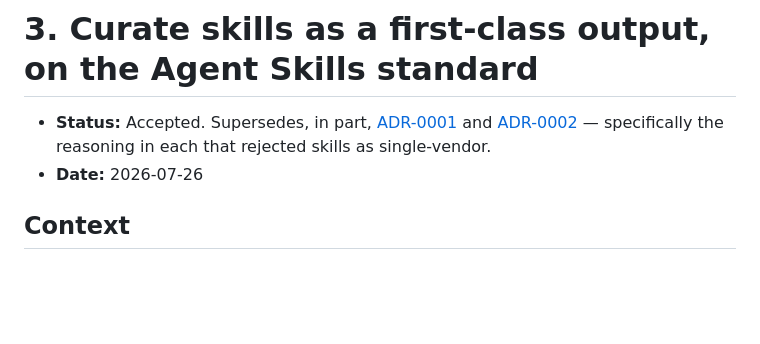
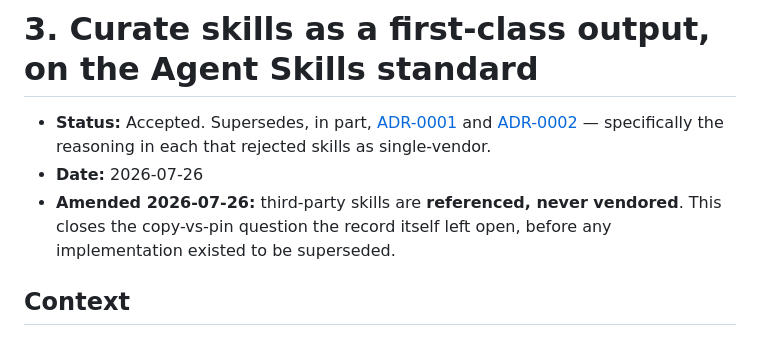
Before and after one commit to mchelen/dotfiles-ai, a Markdown page: adr/0003-curate-skills-on-the-agent-skills-standard.md, the part around one of its changes. GitHub-like rendering; blank space fills up the shorter version.

```diff
--- a/adr/0003-curate-skills-on-the-agent-skills-standard.md
+++ b/adr/0003-curate-skills-on-the-agent-skills-standard.md
@@ -5,6 +5,9 @@
   [ADR-0002](0002-adopt-storytelling-commit-convention.md) — specifically the
   reasoning in each that rejected skills as single-vendor.
 - **Date:** 2026-07-26
+- **Amended 2026-07-26:** third-party skills are **referenced, never
+  vendored**. This closes the copy-vs-pin question the record itself left
+  open, before any implementation existed to be superseded.
 
 ## Context
 
```
Also changed, not shown: other parts of adr/0003-curate-skills-on-the-agent-skills-standard.md (+24 -12 lines).
